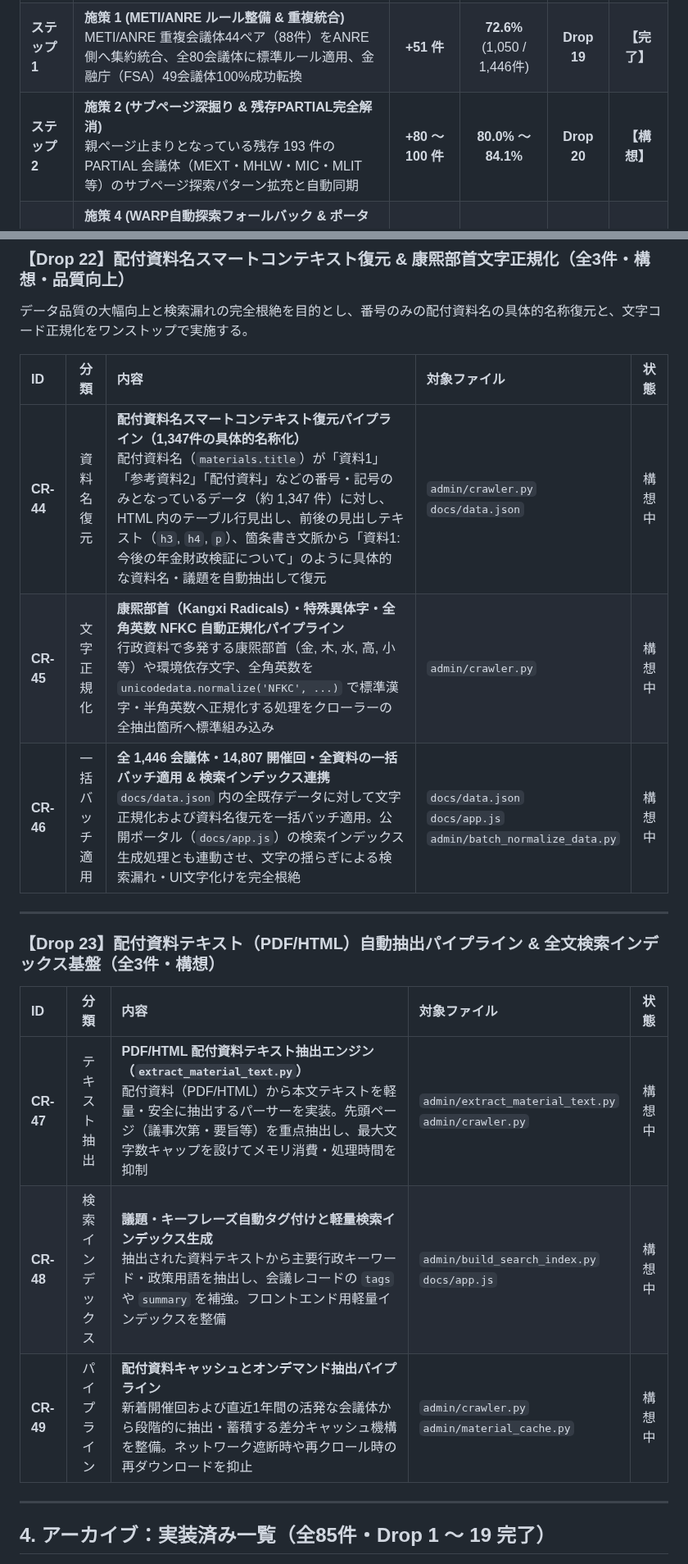
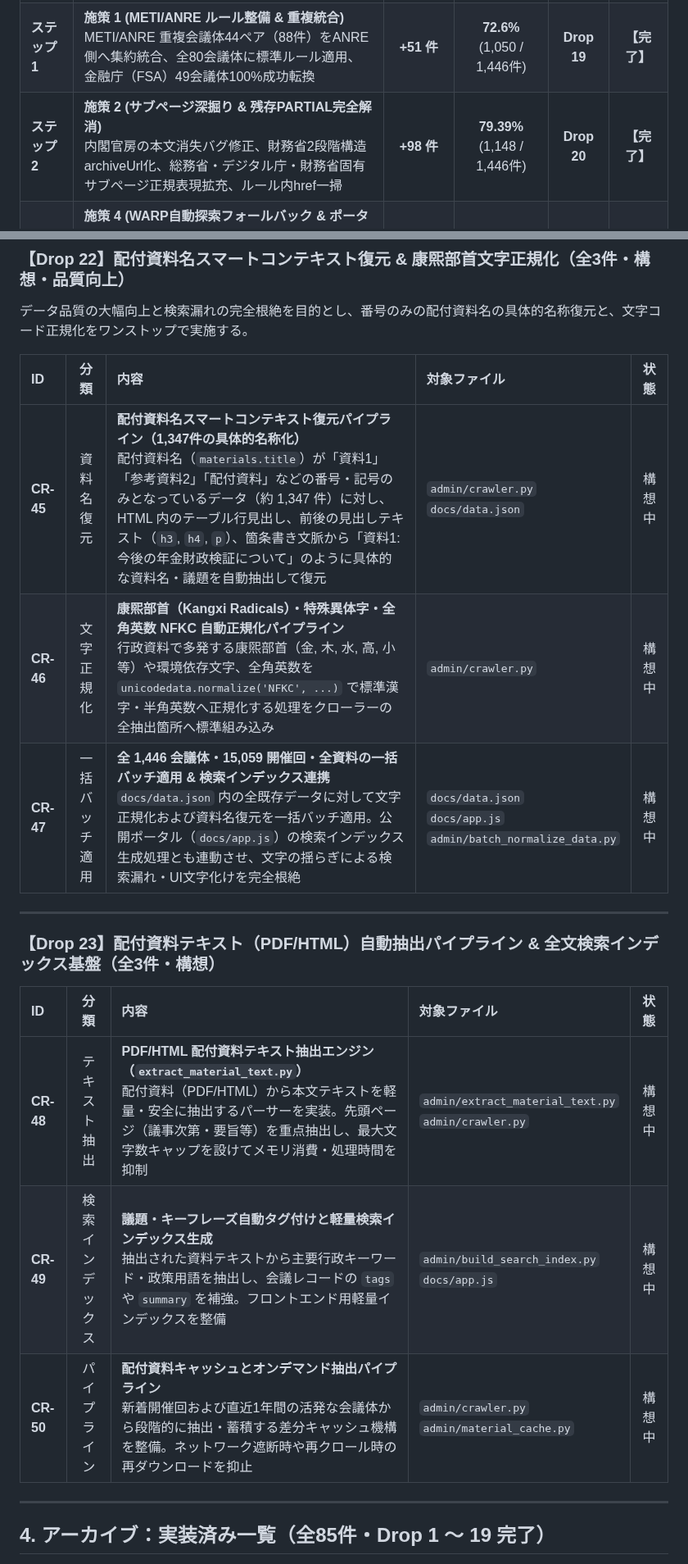
Before and after one commit to m03k0103/PMHub, a Markdown page: DROPS.md, 2 parts joined by grey strips. Shown at 82% size. Drawn GitHub-style.

```diff
--- a/DROPS.md
+++ b/DROPS.md
@@ -17,7 +17,7 @@
 |:---|:---|:---:|:---:|:---:|:---:|
 | **基準点** | クロール初期状態 | 999 件 | 67.0% (999 / 1,490件) | - | 完了 |
 | **ステップ 1** | **施策 1 (METI/ANRE ルール整備 & 重複統合)**<br>METI/ANRE 重複会議体44ペア（88件）をANRE側へ集約統合、全80会議体に標準ルール適用、金融庁（FSA）49会議体100%成功転換 | **+51 件** | **72.6%** (1,050 / 1,446件) | **Drop 19** | **【完了】** |
-| **ステップ 2** | **施策 2 (サブページ深掘り & 残存PARTIAL完全解消)**<br>親ページ止まりとなっている残存 193 件の PARTIAL 会議体（MEXT・MHLW・MIC・MLIT等）のサブページ探索パターン拡充と自動同期 | **+80 〜 100 件** | **80.0% 〜 84.1%** | **Drop 20** | **【構想】** |
+| **ステップ 2** | **施策 2 (サブページ深掘り & 残存PARTIAL完全解消)**<br>内閣官房の本文消失バグ修正、財務省2段階構造archiveUrl化、総務省・デジタル庁・財務省固有サブページ正規表現拡充、ルール内href一掃 | **+98 件** | **79.39%** (1,148 / 1,446件) | **Drop 20** | **【完了】** |
 | **ステップ 3** | **施策 4 (WARP自動探索フォールバック & ポータルマスター適正化)**<br>国立国会図書館インターネット資料収集保存事業（WARP）自動フォールバックによる 404 dead 会議体（約50件）の救済と消滅会議体の安全退避 | **+50 件** | **87.5% 〜 90.0% 超** | **Drop 21** | **【構想】** |
 | **品質向上** | **施策 3 & 5 (資料名コンテキスト復元 1,347件 & 康煕部首パイプライン)**<br>配付資料名「資料1」等の具体的名称自動復元、全会議体・開催回・資料の康煕部首・異体字 NFKC 正規化、検索インデックス連携 | **データ品質大幅向上** | **高精度・ノイズゼロ**<br>（検索漏れ完全撲滅） | **Drop 22** | **【構想】** |
 
@@ -167,9 +170,9 @@ flowchart TD
 
 | ID | 分類 | 内容 | 対象ファイル | 状態 |
 |:---|:---:|:---|:---|:---:|
-| **CR-44** | 資料名復元 | **配付資料名スマートコンテキスト復元パイプライン（1,347件の具体的名称化）**<br>配付資料名（`materials.title`）が「資料1」「参考資料2」「配付資料」などの番号・記号のみとなっているデータ（約 1,347 件）に対し、HTML 内のテーブル行見出し、前後の見出しテキスト（`h3`, `h4`, `p`）、箇条書き文脈から「資料1: 今後の年金財政検証について」のように具体的な資料名・議題を自動抽出して復元 | `admin/crawler.py`<br>`docs/data.json` | 構想中 |
-| **CR-45** | 文字正規化 | **康煕部首（Kangxi Radicals）・特殊異体字・全角英数 NFKC 自動正規化パイプライン**<br>行政資料で多発する康煕部首（⾦, ⽊, ⽔, ⾼, ⼩ 等）や環境依存文字、全角英数を `unicodedata.normalize('NFKC', ...)` で標準漢字・半角英数へ正規化する処理をクローラーの全抽出箇所へ標準組み込み | `admin/crawler.py` | 構想中 |
-| **CR-46** | 一括バッチ適用 | **全 1,446 会議体・14,807 開催回・全資料の一括バッチ適用 & 検索インデックス連携**<br>`docs/data.json` 内の全既存データに対して文字正規化および資料名復元を一括バッチ適用。公開ポータル（`docs/app.js`）の検索インデックス生成処理とも連動させ、文字の揺らぎによる検索漏れ・UI文字化けを完全根絶 | `docs/data.json`<br>`docs/app.js`<br>`admin/batch_normalize_data.py` | 構想中 |
+| **CR-45** | 資料名復元 | **配付資料名スマートコンテキスト復元パイプライン（1,347件の具体的名称化）**<br>配付資料名（`materials.title`）が「資料1」「参考資料2」「配付資料」などの番号・記号のみとなっているデータ（約 1,347 件）に対し、HTML 内のテーブル行見出し、前後の見出しテキスト（`h3`, `h4`, `p`）、箇条書き文脈から「資料1: 今後の年金財政検証について」のように具体的な資料名・議題を自動抽出して復元 | `admin/crawler.py`<br>`docs/data.json` | 構想中 |
+| **CR-46** | 文字正規化 | **康煕部首（Kangxi Radicals）・特殊異体字・全角英数 NFKC 自動正規化パイプライン**<br>行政資料で多発する康煕部首（⾦, ⽊, ⽔, ⾼, ⼩ 等）や環境依存文字、全角英数を `unicodedata.normalize('NFKC', ...)` で標準漢字・半角英数へ正規化する処理をクローラーの全抽出箇所へ標準組み込み | `admin/crawler.py` | 構想中 |
+| **CR-47** | 一括バッチ適用 | **全 1,446 会議体・15,059 開催回・全資料の一括バッチ適用 & 検索インデックス連携**<br>`docs/data.json` 内の全既存データに対して文字正規化および資料名復元を一括バッチ適用。公開ポータル（`docs/app.js`）の検索インデックス生成処理とも連動させ、文字の揺らぎによる検索漏れ・UI文字化けを完全根絶 | `docs/data.json`<br>`docs/app.js`<br>`admin/batch_normalize_data.py` | 構想中 |
 
 ---
 
@@ -177,9 +180,9 @@ flowchart TD
 
 | ID | 分類 | 内容 | 対象ファイル | 状態 |
 |:---|:---:|:---|:---|:---:|
-| **CR-47** | テキスト抽出 | **PDF/HTML 配付資料テキスト抽出エンジン（`extract_material_text.py`）**<br>配付資料（PDF/HTML）から本文テキストを軽量・安全に抽出するパーサーを実装。先頭ページ（議事次第・要旨等）を重点抽出し、最大文字数キャップを設けてメモリ消費・処理時間を抑制 | `admin/extract_material_text.py`<br>`admin/crawler.py` | 構想中 |
-| **CR-48** | 検索インデックス | **議題・キーフレーズ自動タグ付けと軽量検索インデックス生成**<br>抽出された資料テキストから主要行政キーワード・政策用語を抽出し、会議レコードの `tags` や `summary` を補強。フロントエンド用軽量インデックスを整備 | `admin/build_search_index.py`<br>`docs/app.js` | 構想中 |
-| **CR-49** | パイプライン | **配付資料キャッシュとオンデマンド抽出パイプライン**<br>新着開催回および直近1年間の活発な会議体から段階的に抽出・蓄積する差分キャッシュ機構を整備。ネットワーク遮断時や再クロール時の再ダウンロードを抑止 | `admin/crawler.py`<br>`admin/material_cache.py` | 構想中 |
+| **CR-48** | テキスト抽出 | **PDF/HTML 配付資料テキスト抽出エンジン（`extract_material_text.py`）**<br>配付資料（PDF/HTML）から本文テキストを軽量・安全に抽出するパーサーを実装。先頭ページ（議事次第・要旨等）を重点抽出し、最大文字数キャップを設けてメモリ消費・処理時間を抑制 | `admin/extract_material_text.py`<br>`admin/crawler.py` | 構想中 |
+| **CR-49** | 検索インデックス | **議題・キーフレーズ自動タグ付けと軽量検索インデックス生成**<br>抽出された資料テキストから主要行政キーワード・政策用語を抽出し、会議レコードの `tags` や `summary` を補強。フロントエンド用軽量インデックスを整備 | `admin/build_search_index.py`<br>`docs/app.js` | 構想中 |
+| **CR-50** | パイプライン | **配付資料キャッシュとオンデマンド抽出パイプライン**<br>新着開催回および直近1年間の活発な会議体から段階的に抽出・蓄積する差分キャッシュ機構を整備。ネットワーク遮断時や再クロール時の再ダウンロードを抑止 | `admin/crawler.py`<br>`admin/material_cache.py` | 構想中 |
 
 ---
 
```
Also changed, not shown: other parts of DROPS.md (+27 -24 lines).
